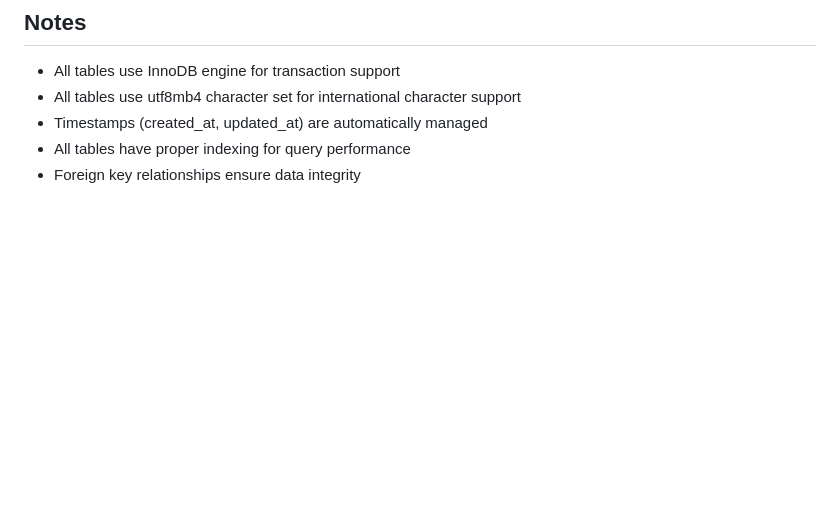
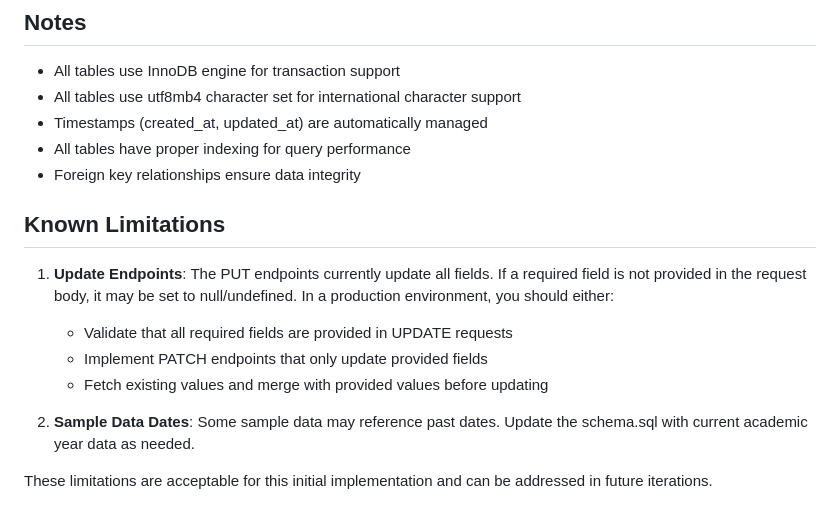
Before and after one commit to sairamhanuman/Kitsw_Sairam, a Markdown page: MASTER_TABLES_IMPLEMENTATION.md, the part around the change. Rendered like a GitHub page; blank space fills up the shorter version.

Commit message:
Add known limitations section to documentation
Co-authored-by: sairamhanuman <220115323+sairamhanuman@users.noreply.github.com>

```diff
--- a/MASTER_TABLES_IMPLEMENTATION.md
+++ b/MASTER_TABLES_IMPLEMENTATION.md
@@ -387,3 +387,14 @@ You can update the JavaScript code to make API calls to these endpoints and disp
 - Timestamps (created_at, updated_at) are automatically managed
 - All tables have proper indexing for query performance
 - Foreign key relationships ensure data integrity
+
+## Known Limitations
+
+1. **Update Endpoints**: The PUT endpoints currently update all fields. If a required field is not provided in the request body, it may be set to null/undefined. In a production environment, you should either:
+   - Validate that all required fields are provided in UPDATE requests
+   - Implement PATCH endpoints that only update provided fields
+   - Fetch existing values and merge with provided values before updating
+
+2. **Sample Data Dates**: Some sample data may reference past dates. Update the schema.sql with current academic year data as needed.
+
+These limitations are acceptable for this initial implementation and can be addressed in future iterations.
```
